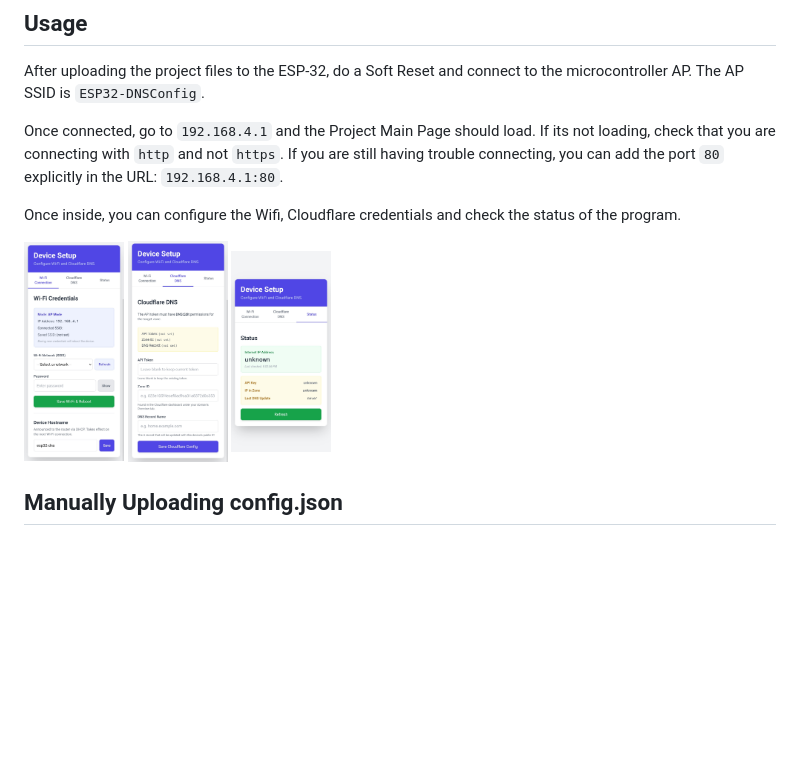
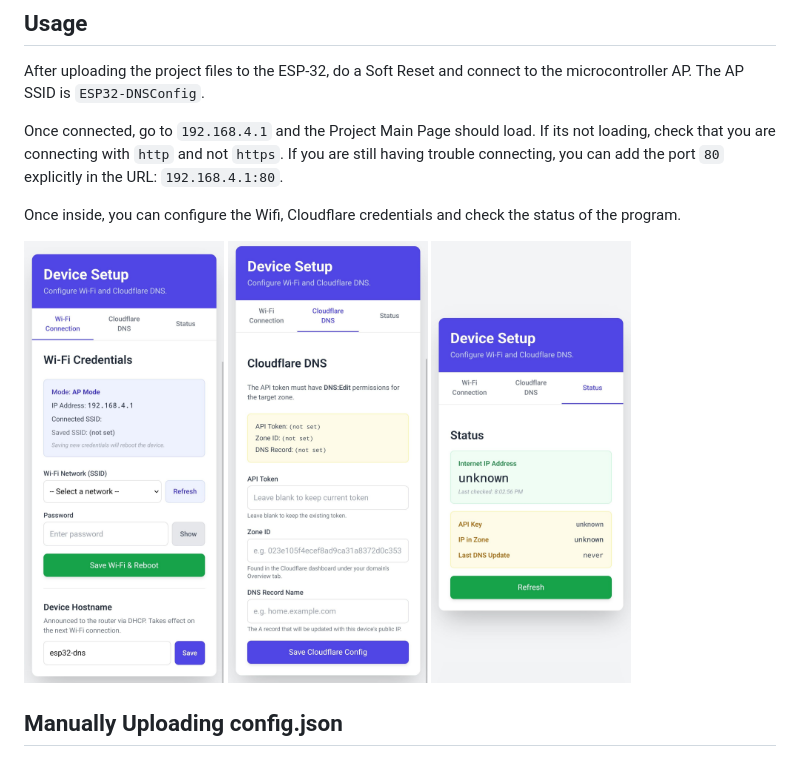
Before and after one commit to benja-opazo/dns-cloudflare-mpy, a Markdown page: README.md, the part around the change. Drawn GitHub-style; pictures changed too: imgs/dns_credentials.jpg, imgs/status.jpg, imgs/wifi_credentials.jpg; blank space fills up the shorter version.

Commit message:
imgs

```diff
--- a/README.md
+++ b/README.md
@@ -59,9 +59,9 @@ Once connected, go to `192.168.4.1` and the Project Main Page should load. If it
 Once inside, you can configure the Wifi, Cloudflare credentials and check the status of the program.
 
 <p float="left">
-  <img src="./imgs/wifi_credentials.jpg" width="100" />
-  <img src="./imgs/dns_credentials.jpg" width="100" />
-  <img src="./imgs/status.jpg" width="100" />
+  <img src="./imgs/wifi_credentials.jpg" width="200"/>
+  <img src="./imgs/dns_credentials.jpg" width="200"/>
+  <img src="./imgs/status.jpg" width="200"/>
 </p>
 
 
```
